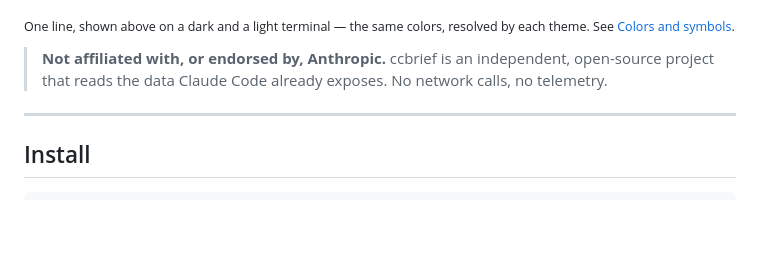
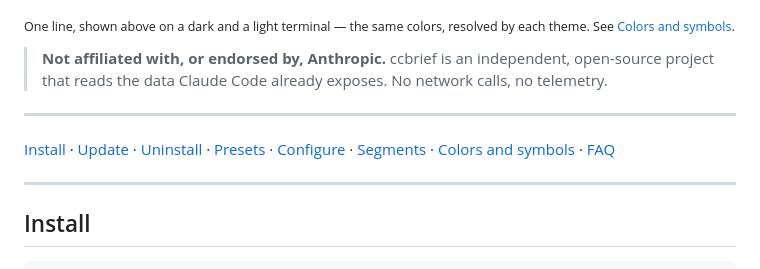
Before and after one commit to shehab267/ccbrief, a Markdown page: README.md, the part around the change. Drawn GitHub-style; blank space fills up the shorter version.

Commit message:
docs(readme): add a nav line so the sections users need are one click away (#16)
The README had grown to eleven sections with no way in but scrolling.

This adds a single line of links above `Install` — Install · Update ·
Uninstall · Presets · Configure · Segments · Colors and symbols · FAQ —
so a reader can jump straight to the section they came for.

Left out of the nav: **How it works**, **Development** and **License**.
They stay in the README; nobody navigates to them in order to *use*
ccbrief, and a nav that lists everything stops being a shortcut.

Every anchor was checked against the actual headings, not by eye — all
eight resolve, as do the two anchor links the README already had.
(Anchor links jump on GitHub; npmjs.com's renderer doesn't follow them,
which is pre-existing and true of the README's existing links too.)

README-only change — no code, no build.

```diff
--- a/README.md
+++ b/README.md
@@ -21,6 +21,10 @@ See <a href="#colors-and-symbols">Colors and symbols</a>.</sub>
 
 > **Not affiliated with, or endorsed by, Anthropic.** ccbrief is an independent, open-source project
 > that reads the data Claude Code already exposes. No network calls, no telemetry.
+
+---
+
+[Install](#install) · [Update](#update) · [Uninstall](#uninstall) · [Presets](#presets) · [Configure](#configure) · [Segments](#segments) · [Colors and symbols](#colors-and-symbols) · [FAQ](#faq)
 
 ---
 
```
